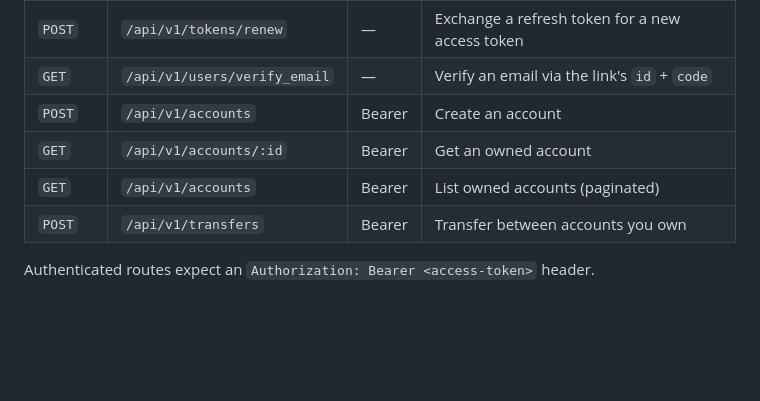
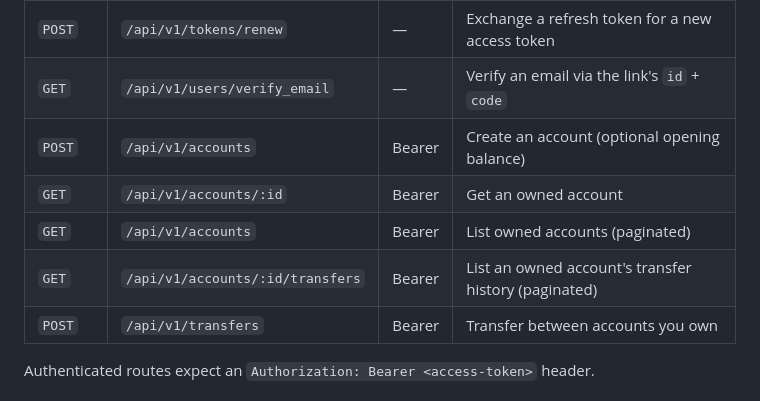
Before and after one commit to vancanhuit/simplebank, a Markdown page: README.md, the part around one of its changes. Drawn GitHub-style; blank space fills up the shorter version.

```diff
--- a/README.md
+++ b/README.md
@@ -81,9 +97,10 @@ Base path `/api/v1`. Health endpoints (`/livez`, `/readyz`) are unversioned.
 | `POST` | `/api/v1/users/login` | — | Log in, receive access + refresh tokens |
 | `POST` | `/api/v1/tokens/renew` | — | Exchange a refresh token for a new access token |
 | `GET` | `/api/v1/users/verify_email` | — | Verify an email via the link's `id` + `code` |
-| `POST` | `/api/v1/accounts` | Bearer | Create an account |
+| `POST` | `/api/v1/accounts` | Bearer | Create an account (optional opening balance) |
 | `GET` | `/api/v1/accounts/:id` | Bearer | Get an owned account |
 | `GET` | `/api/v1/accounts` | Bearer | List owned accounts (paginated) |
+| `GET` | `/api/v1/accounts/:id/transfers` | Bearer | List an owned account's transfer history (paginated) |
 | `POST` | `/api/v1/transfers` | Bearer | Transfer between accounts you own |
 
 Authenticated routes expect an `Authorization: Bearer <access-token>` header.
```
Also changed, not shown: other parts of README.md (+19 -3 lines), docs/images/account-activity.png (added), docs/images/dashboard.png (added), docs/images/login.png (added), docs/images/transfer.png (added), 1 other file.
